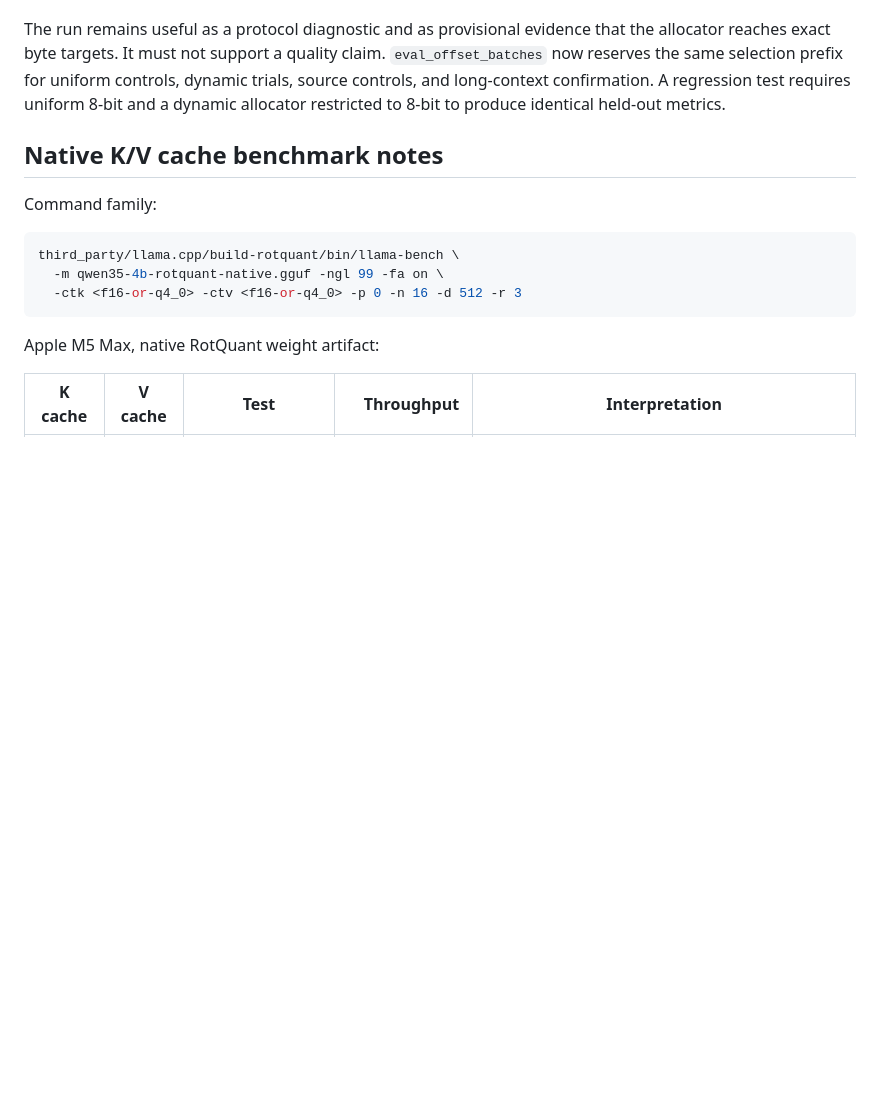
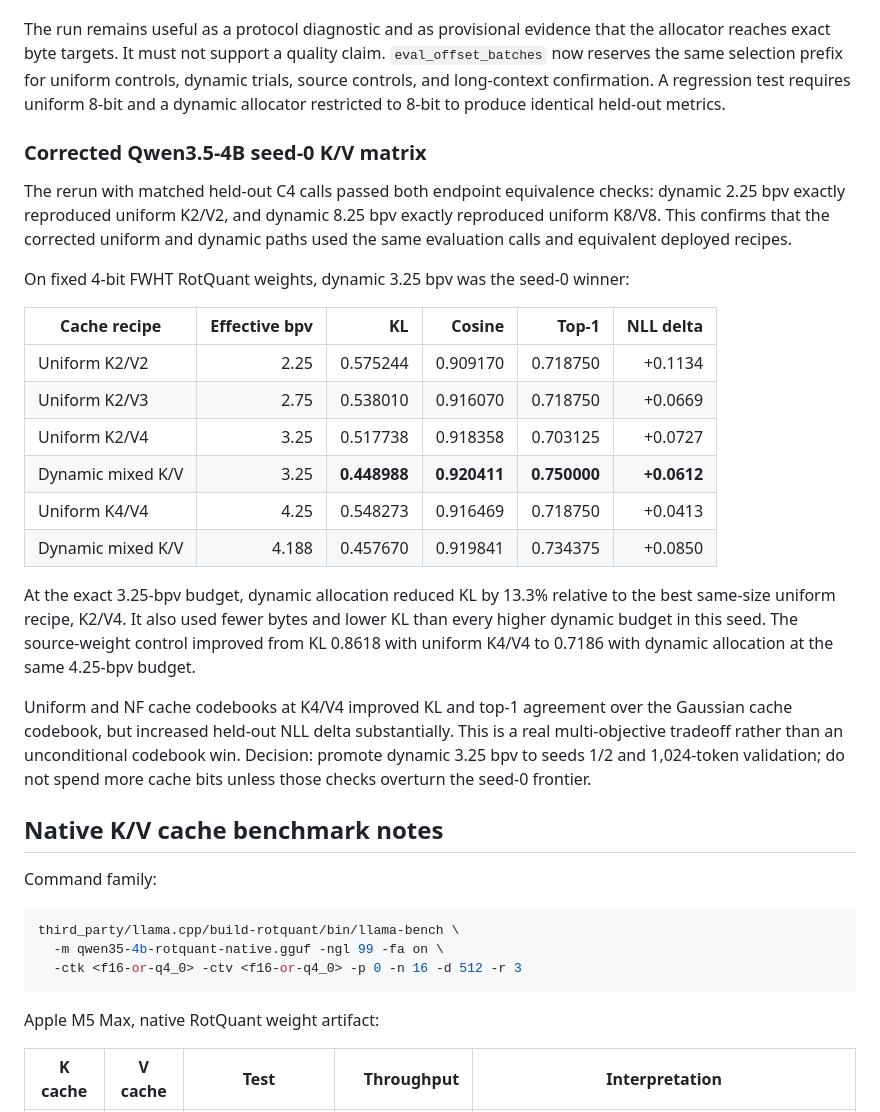
Before and after one commit to CodeHalwell/rotquant, a Markdown page: docs/experiment_log.md, the part around the change. Rendered like a GitHub page; blank space fills up the shorter version.

Commit message:
Record corrected Qwen KV matrix results

```diff
--- a/docs/experiment_log.md
+++ b/docs/experiment_log.md
@@ -167,6 +167,36 @@ controls, dynamic trials, source controls, and long-context confirmation. A
 regression test requires uniform 8-bit and a dynamic allocator restricted to
 8-bit to produce identical held-out metrics.
 
+### Corrected Qwen3.5-4B seed-0 K/V matrix
+
+The rerun with matched held-out C4 calls passed both endpoint equivalence
+checks: dynamic 2.25 bpv exactly reproduced uniform K2/V2, and dynamic 8.25 bpv
+exactly reproduced uniform K8/V8. This confirms that the corrected uniform and
+dynamic paths used the same evaluation calls and equivalent deployed recipes.
+
+On fixed 4-bit FWHT RotQuant weights, dynamic 3.25 bpv was the seed-0 winner:
+
+| Cache recipe | Effective bpv | KL | Cosine | Top-1 | NLL delta |
+|---|---:|---:|---:|---:|---:|
+| Uniform K2/V2 | 2.25 | 0.575244 | 0.909170 | 0.718750 | +0.1134 |
+| Uniform K2/V3 | 2.75 | 0.538010 | 0.916070 | 0.718750 | +0.0669 |
+| Uniform K2/V4 | 3.25 | 0.517738 | 0.918358 | 0.703125 | +0.0727 |
+| Dynamic mixed K/V | 3.25 | **0.448988** | **0.920411** | **0.750000** | **+0.0612** |
+| Uniform K4/V4 | 4.25 | 0.548273 | 0.916469 | 0.718750 | +0.0413 |
+| Dynamic mixed K/V | 4.188 | 0.457670 | 0.919841 | 0.734375 | +0.0850 |
+
+At the exact 3.25-bpv budget, dynamic allocation reduced KL by 13.3% relative
+to the best same-size uniform recipe, K2/V4. It also used fewer bytes and lower
+KL than every higher dynamic budget in this seed. The source-weight control
+improved from KL 0.8618 with uniform K4/V4 to 0.7186 with dynamic allocation at
+the same 4.25-bpv budget.
+
+Uniform and NF cache codebooks at K4/V4 improved KL and top-1 agreement over
+the Gaussian cache codebook, but increased held-out NLL delta substantially.
+This is a real multi-objective tradeoff rather than an unconditional codebook
+win. Decision: promote dynamic 3.25 bpv to seeds 1/2 and 1,024-token validation;
+do not spend more cache bits unless those checks overturn the seed-0 frontier.
+
 ## Native K/V cache benchmark notes
 
 Command family:
```
